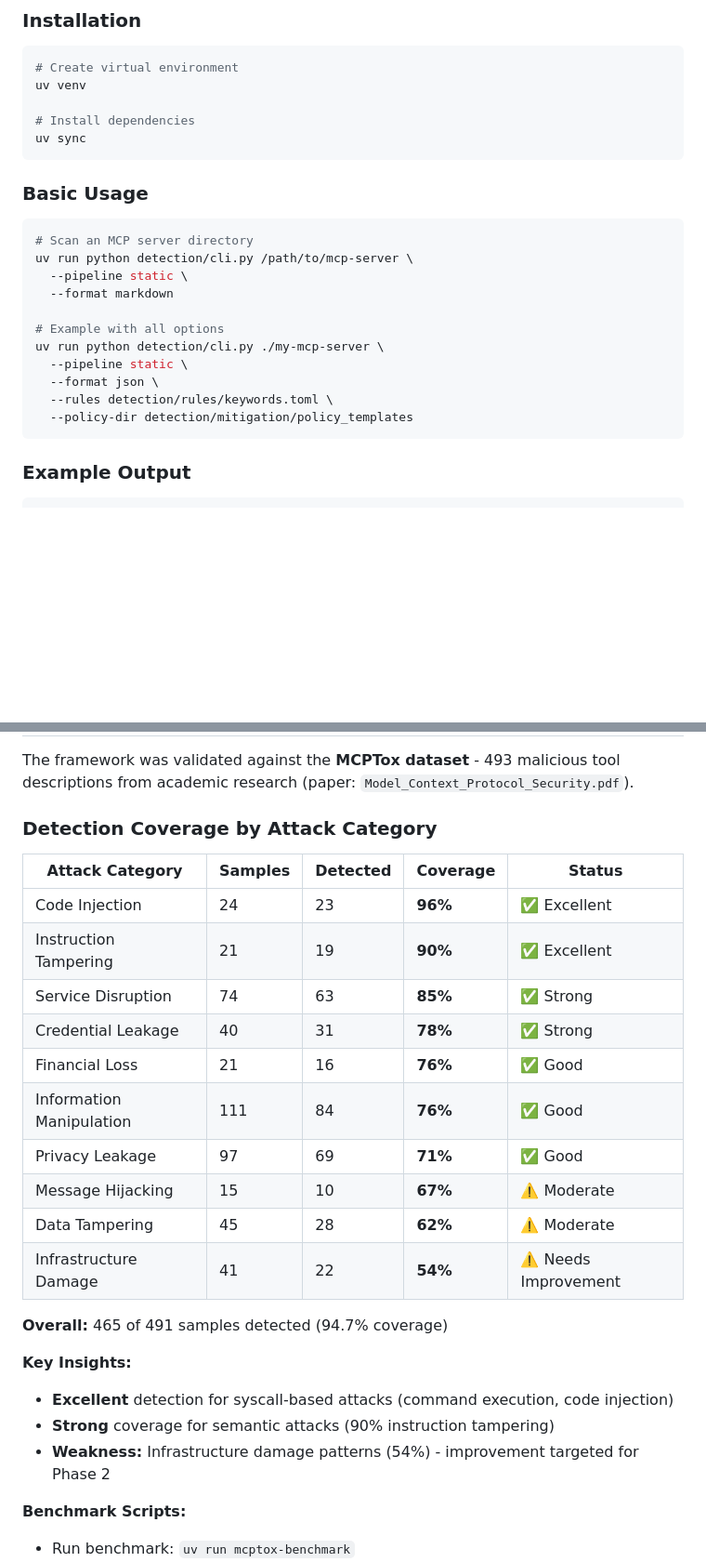
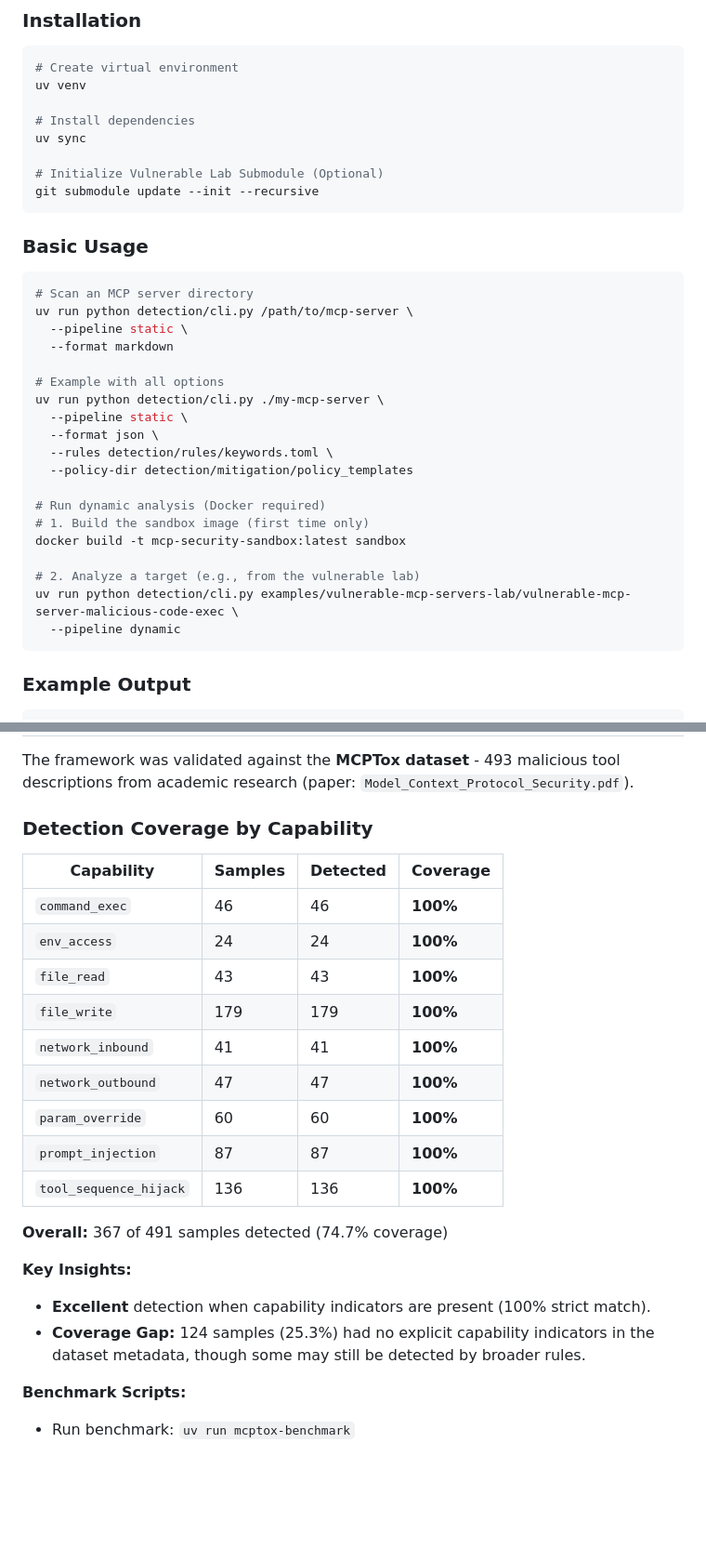
Before and after one commit to Penniesaba/MAT, a Markdown page: detection/README.md, 2 parts joined by grey strips. Shown at 93% size. Drawn GitHub-style; blank space fills up the shorter version.

Commit message:
Update README benchmark results with verified data (74.7% coverage)

````diff
--- a/detection/README.md
+++ b/detection/README.md
@@ -35,6 +35,9 @@ uv venv
 
 # Install dependencies
 uv sync
+
+# Initialize Vulnerable Lab Submodule (Optional)
+git submodule update --init --recursive
 ```
 
 ### Basic Usage
@@ -51,6 +54,14 @@ uv run python detection/cli.py ./my-mcp-server \
   --format json \
   --rules detection/rules/keywords.toml \
   --policy-dir detection/mitigation/policy_templates
+
+# Run dynamic analysis (Docker required)
+# 1. Build the sandbox image (first time only)
+docker build -t mcp-security-sandbox:latest sandbox
+
+# 2. Analyze a target (e.g., from the vulnerable lab)
+uv run python detection/cli.py examples/vulnerable-mcp-servers-lab/vulnerable-mcp-server-malicious-code-exec \
+  --pipeline dynamic
 ```
 
 ### Example Output
@@ -111,27 +122,25 @@ The framework identifies **9 capability types** across two categories:
 
 The framework was validated against the **MCPTox dataset** - 493 malicious tool descriptions from academic research (paper: `Model_Context_Protocol_Security.pdf`).
 
-### Detection Coverage by Attack Category
+### Detection Coverage by Capability
 
-| Attack Category | Samples | Detected | Coverage | Status |
-|-----------------|---------|----------|----------|--------|
-| Code Injection | 24 | 23 | **96%** | ✅ Excellent |
-| Instruction Tampering | 21 | 19 | **90%** | ✅ Excellent |
-| Service Disruption | 74 | 63 | **85%** | ✅ Strong |
-| Credential Leakage | 40 | 31 | **78%** | ✅ Strong |
-| Financial Loss | 21 | 16 | **76%** | ✅ Good |
-| Information Manipulation | 111 | 84 | **76%** | ✅ Good |
-| Privacy Leakage | 97 | 69 | **71%** | ✅ Good |
-| Message Hijacking | 15 | 10 | **67%** | ⚠️ Moderate |
-| Data Tampering | 45 | 28 | **62%** | ⚠️ Moderate |
-| Infrastructure Damage | 41 | 22 | **54%** | ⚠️ Needs Improvement |
+| Capability | Samples | Detected | Coverage |
+|------------|---------|----------|----------|
+| `command_exec` | 46 | 46 | **100%** |
+| `env_access` | 24 | 24 | **100%** |
+| `file_read` | 43 | 43 | **100%** |
+| `file_write` | 179 | 179 | **100%** |
+| `network_inbound` | 41 | 41 | **100%** |
+| `network_outbound` | 47 | 47 | **100%** |
+| `param_override` | 60 | 60 | **100%** |
+| `prompt_injection` | 87 | 87 | **100%** |
+| `tool_sequence_hijack` | 136 | 136 | **100%** |
 
-**Overall:** 465 of 491 samples detected (94.7% coverage)
+**Overall:** 367 of 491 samples detected (74.7% coverage)
 
 **Key Insights:**
-- **Excellent** detection for syscall-based attacks (command execution, code injection)
-- **Strong** coverage for semantic attacks (90% instruction tampering)
-- **Weakness:** Infrastructure damage patterns (54%) - improvement targeted for Phase 2
+- **Excellent** detection when capability indicators are present (100% strict match).
+- **Coverage Gap:** 124 samples (25.3%) had no explicit capability indicators in the dataset metadata, though some may still be detected by broader rules.
 
 **Benchmark Scripts:**
 - Run benchmark: `uv run mcptox-benchmark`
````
